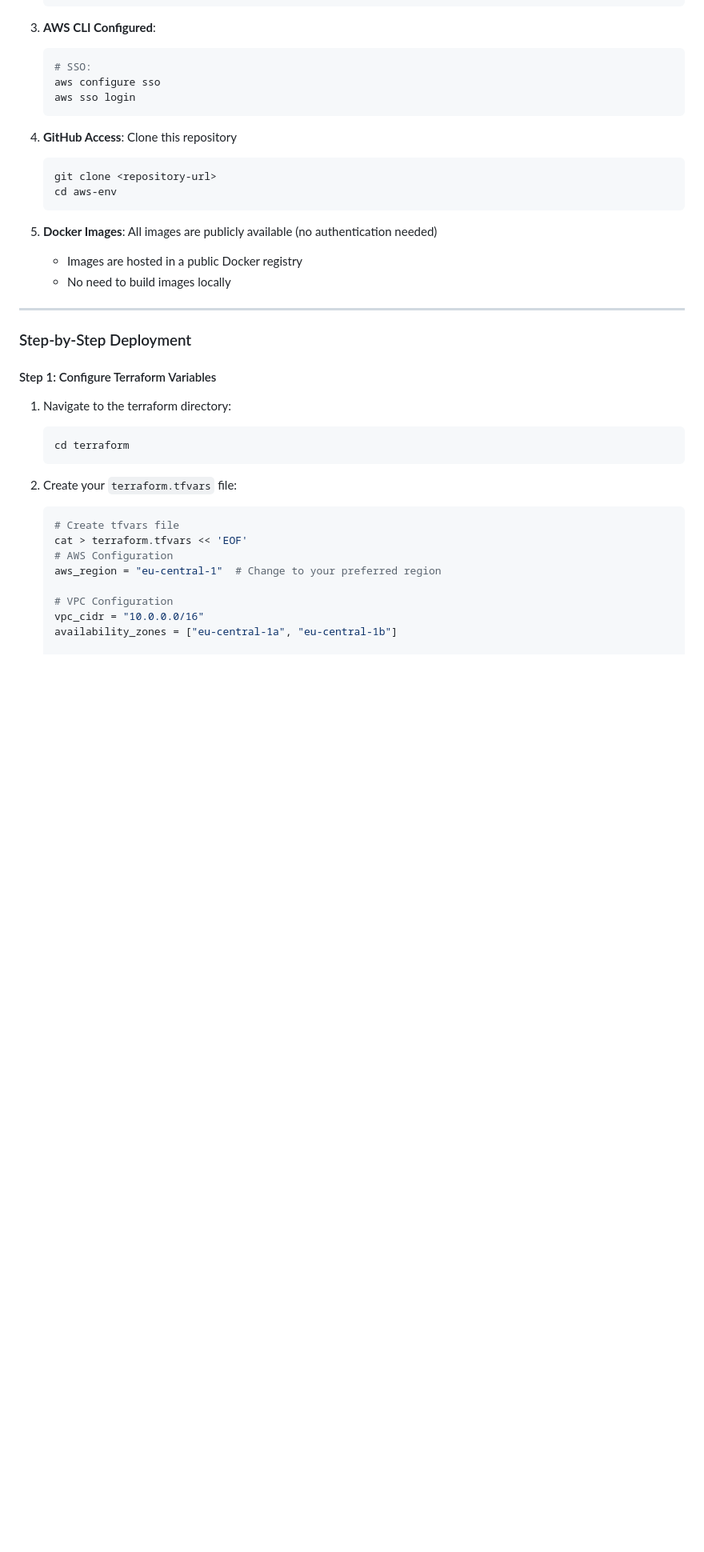
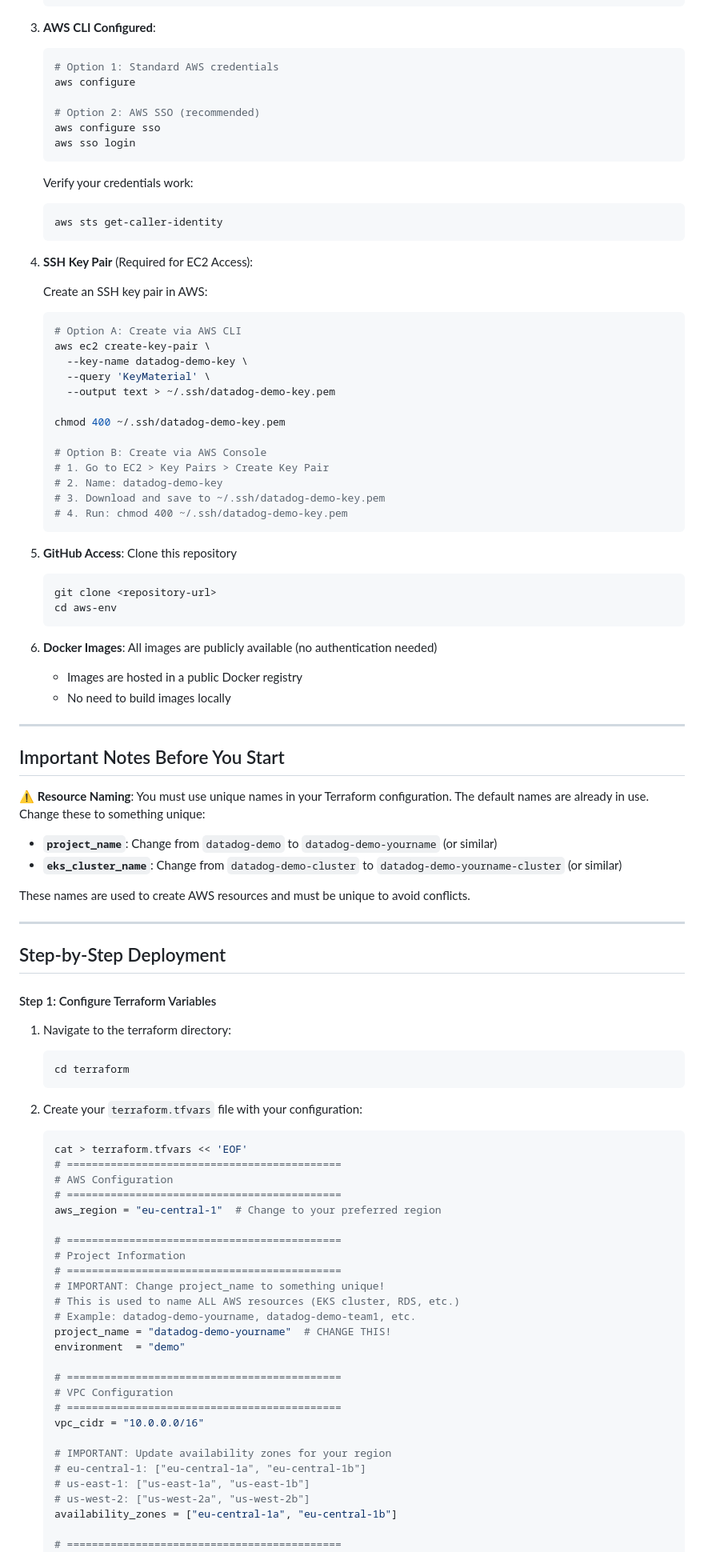
Before and after one commit to gari199/datadog-demo-aws-environment, a Markdown page: README.md, the part around one of its changes. Shown at 80% size. Drawn GitHub-style; blank space fills up the shorter version.

````diff
--- a/README.md
+++ b/README.md
@@ -77,24 +77,63 @@ Before you begin, ensure you have:
 
 3. **AWS CLI Configured**:
    ```bash
-   # SSO:
+   # Option 1: Standard AWS credentials
+   aws configure
+
+   # Option 2: AWS SSO (recommended)
    aws configure sso
    aws sso login
    ```
 
-4. **GitHub Access**: Clone this repository
+   Verify your credentials work:
+   ```bash
+   aws sts get-caller-identity
+   ```
+
+4. **SSH Key Pair** (Required for EC2 Access):
+
+   Create an SSH key pair in AWS:
+
+   ```bash
+   # Option A: Create via AWS CLI
+   aws ec2 create-key-pair \
+     --key-name datadog-demo-key \
+     --query 'KeyMaterial' \
+     --output text > ~/.ssh/datadog-demo-key.pem
+
+   chmod 400 ~/.ssh/datadog-demo-key.pem
+
+   # Option B: Create via AWS Console
+   # 1. Go to EC2 > Key Pairs > Create Key Pair
+   # 2. Name: datadog-demo-key
+   # 3. Download and save to ~/.ssh/datadog-demo-key.pem
+   # 4. Run: chmod 400 ~/.ssh/datadog-demo-key.pem
+   ```
+
+5. **GitHub Access**: Clone this repository
    ```bash
    git clone <repository-url>
    cd aws-env
    ```
 
-5. **Docker Images**: All images are publicly available (no authentication needed)
+6. **Docker Images**: All images are publicly available (no authentication needed)
    - Images are hosted in a public Docker registry
    - No need to build images locally
 
 ---
 
-### Step-by-Step Deployment
+## Important Notes Before You Start
+
+⚠️ **Resource Naming**: You must use unique names in your Terraform configuration. The default names are already in use. Change these to something unique:
+
+- **`project_name`**: Change from `datadog-demo` to `datadog-demo-yourname` (or similar)
+- **`eks_cluster_name`**: Change from `datadog-demo-cluster` to `datadog-demo-yourname-cluster` (or similar)
+
+These names are used to create AWS resources and must be unique to avoid conflicts.
+
+---
+
+## Step-by-Step Deployment
 
 #### Step 1: Configure Terraform Variables
 
@@ -103,15 +142,34 @@ Before you begin, ensure you have:
    cd terraform
    ```
 
-2. Create your `terraform.tfvars` file:
+2. Create your `terraform.tfvars` file with your configuration:
+
    ```bash
-   # Create tfvars file
    cat > terraform.tfvars << 'EOF'
+   # ============================================
    # AWS Configuration
+   # ============================================
    aws_region = "eu-central-1"  # Change to your preferred region
 
+   # ============================================
+   # Project Information
+   # ============================================
+   # IMPORTANT: Change project_name to something unique!
+   # This is used to name ALL AWS resources (EKS cluster, RDS, etc.)
+   # Example: datadog-demo-yourname, datadog-demo-team1, etc.
+   project_name = "datadog-demo-yourname"  # CHANGE THIS!
+   environment  = "demo"
+
+   # ============================================
    # VPC Configuration
+   # ============================================
    vpc_cidr = "10.0.0.0/16"
+
+   # IMPORTANT: Update availability zones for your region
+   # eu-central-1: ["eu-central-1a", "eu-central-1b"]
+   # us-east-1: ["us-east-1a", "us-east-1b"]
+   # us-west-2: ["us-west-2a", "us-west-2b"]
    availability_zones = ["eu-central-1a", "eu-central-1b"]
 
+   # ============================================
    # EKS Configuration
````
Also changed, not shown: other parts of README.md (+83 -29 lines).
